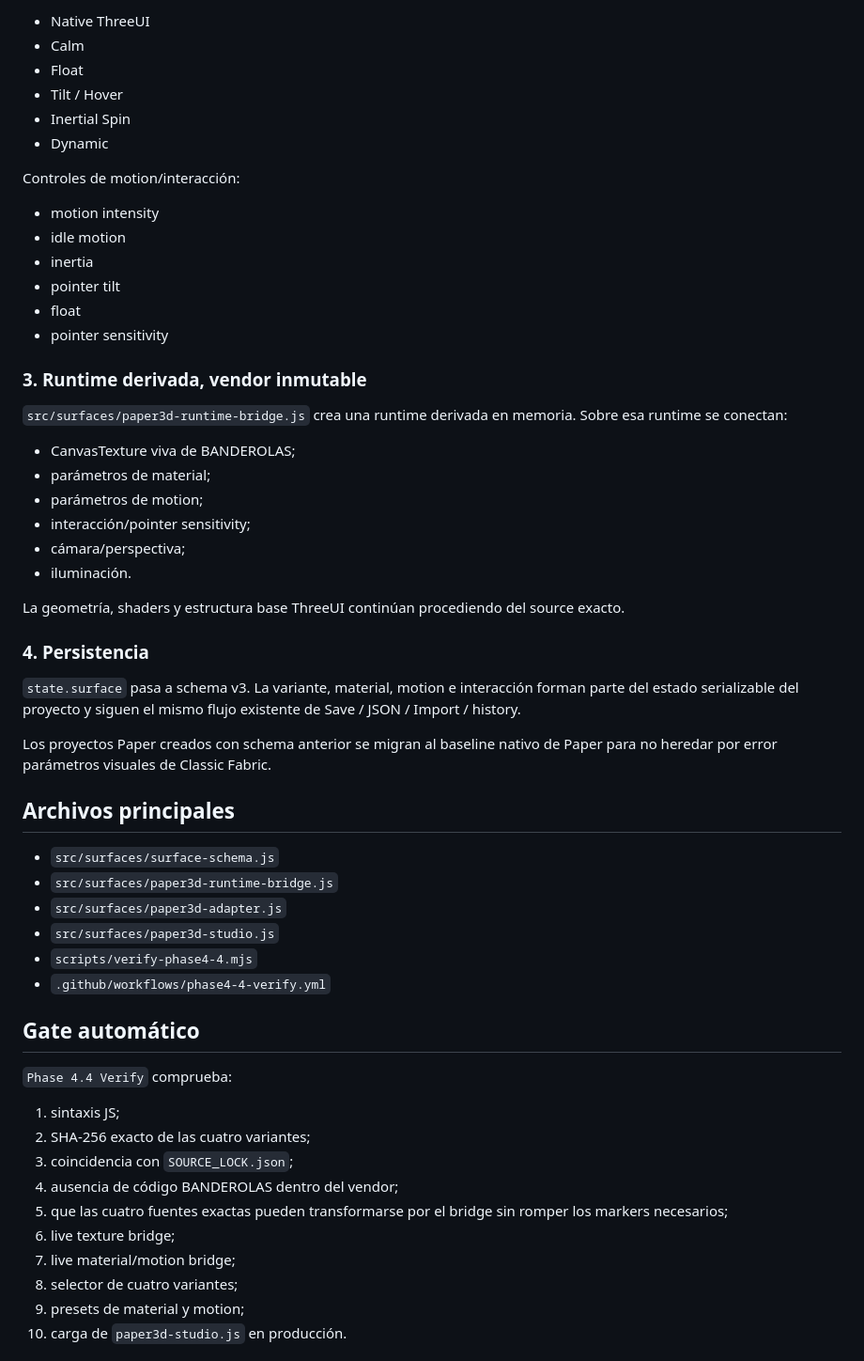
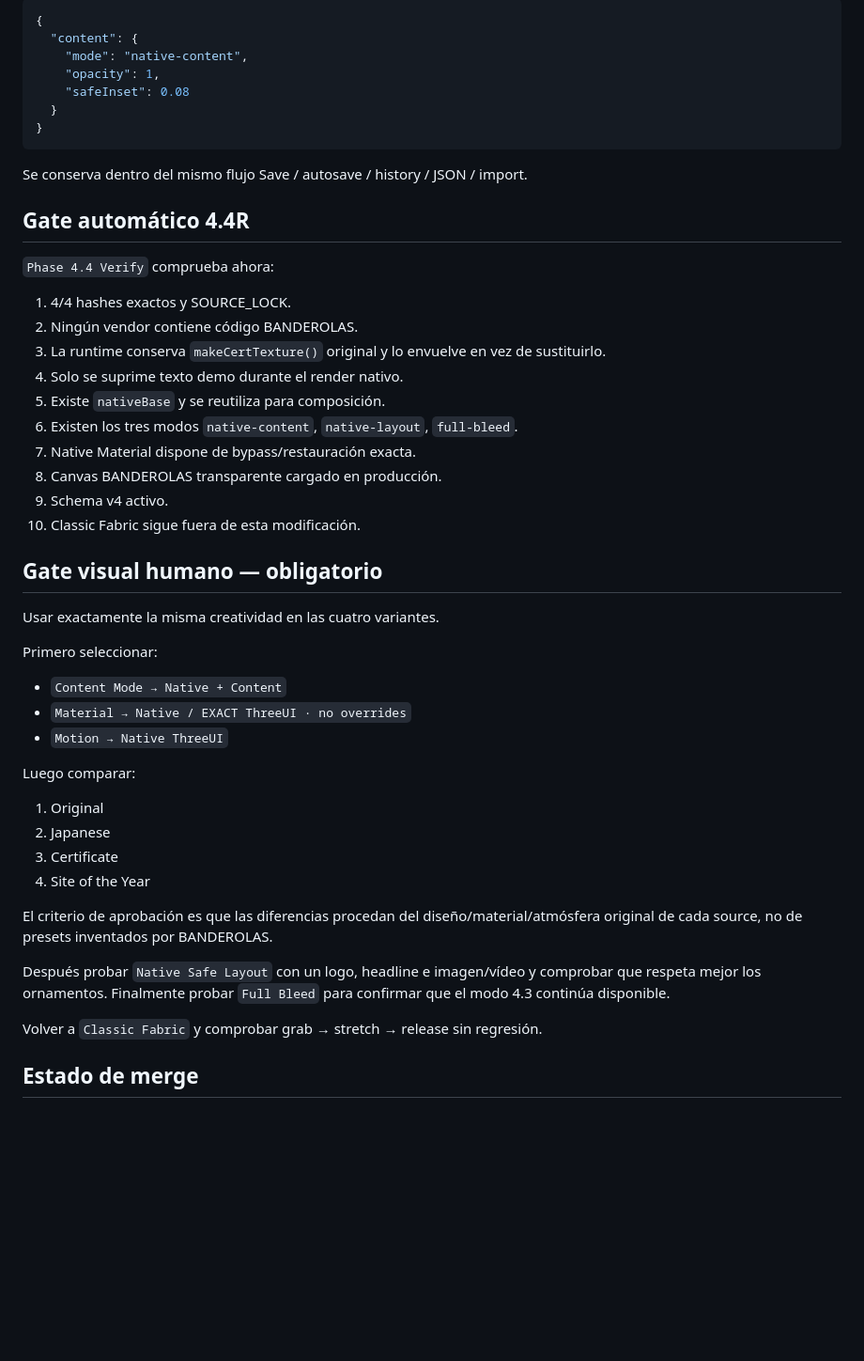
Before and after one commit to Juanmaes83/BANDEROLAS-DINAMICAS, a Markdown page: docs/PHASE_4_4_REVIEW.md, the part around one of its changes. Shown at 94% size. Rendered like a GitHub page; blank space fills up the shorter version.

Commit message:
docs(phase4.4R): document Native Fidelity correction and visual gate

````diff
--- a/docs/PHASE_4_4_REVIEW.md
+++ b/docs/PHASE_4_4_REVIEW.md
@@ -50,60 +70,53 @@ Presets de motion:
 
-- Native ThreeUI
-- Calm
-- Float
-- Tilt / Hover
-- Inertial Spin
-- Dynamic
+```json
+{
+  "content": {
+    "mode": "native-content",
+    "opacity": 1,
+    "safeInset": 0.08
+  }
+}
+```
 
-Controles de motion/interacción:
+Se conserva dentro del mismo flujo Save / autosave / history / JSON / import.
 
-- motion intensity
-- idle motion
-- inertia
-- pointer tilt
-- float
-- pointer sensitivity
+## Gate automático 4.4R
 
-### 3. Runtime derivada, vendor inmutable
+`Phase 4.4 Verify` comprueba ahora:
 
-`src/surfaces/paper3d-runtime-bridge.js` crea una runtime derivada en memoria. Sobre esa runtime se conectan:
+1. 4/4 hashes exactos y SOURCE_LOCK.
+2. Ningún vendor contiene código BANDEROLAS.
+3. La runtime conserva `makeCertTexture()` original y lo envuelve en vez de sustituirlo.
+4. Solo se suprime texto demo durante el render nativo.
+5. Existe `nativeBase` y se reutiliza para composición.
+6. Existen los tres modos `native-content`, `native-layout`, `full-bleed`.
+7. Native Material dispone de bypass/restauración exacta.
+8. Canvas BANDEROLAS transparente cargado en producción.
+9. Schema v4 activo.
+10. Classic Fabric sigue fuera de esta modificación.
 
-- CanvasTexture viva de BANDEROLAS;
-- parámetros de material;
-- parámetros de motion;
-- interacción/pointer sensitivity;
-- cámara/perspectiva;
-- iluminación.
+## Gate visual humano — obligatorio
 
-La geometría, shaders y estructura base ThreeUI continúan procediendo del source exacto.
+Usar exactamente la misma creatividad en las cuatro variantes.
 
-### 4. Persistencia
+Primero seleccionar:
 
-`state.surface` pasa a schema v3. La variante, material, motion e interacción forman parte del estado serializable del proyecto y siguen el mismo flujo existente de Save / JSON / Import / history.
+- `Content Mode → Native + Content`
+- `Material → Native / EXACT ThreeUI · no overrides`
+- `Motion → Native ThreeUI`
 
-Los proyectos Paper creados con schema anterior se migran al baseline nativo de Paper para no heredar por error parámetros visuales de Classic Fabric.
+Luego comparar:
 
-## Archivos principales
+1. Original
+2. Japanese
+3. Certificate
+4. Site of the Year
 
-- `src/surfaces/surface-schema.js`
-- `src/surfaces/paper3d-runtime-bridge.js`
-- `src/surfaces/paper3d-adapter.js`
-- `src/surfaces/paper3d-studio.js`
-- `scripts/verify-phase4-4.mjs`
-- `.github/workflows/phase4-4-verify.yml`
+El criterio de aprobación es que las diferencias procedan del diseño/material/atmósfera original de cada source, no de presets inventados por BANDEROLAS.
 
-## Gate automático
+Después probar `Native Safe Layout` con un logo, headline e imagen/vídeo y comprobar que respeta mejor los ornamentos. Finalmente probar `Full Bleed` para confirmar que el modo 4.3 continúa disponible.
 
-`Phase 4.4 Verify` comprueba:
+Volver a `Classic Fabric` y comprobar grab → stretch → release sin regresión.
 
-1. sintaxis JS;
-2. SHA-256 exacto de las cuatro variantes;
-3. coincidencia con `SOURCE_LOCK.json`;
-4. ausencia de código BANDEROLAS dentro del vendor;
-5. que las cuatro fuentes exactas pueden transformarse por el bridge sin romper los markers necesarios;
-6. live texture bridge;
-7. live material/motion bridge;
-8. selector de cuatro variantes;
-9. presets de material y motion;
-10. carga de `paper3d-studio.js` en producción.
+## Estado de merge
 
````
Also changed, not shown: other parts of docs/PHASE_4_4_REVIEW.md (+52 -62 lines).
